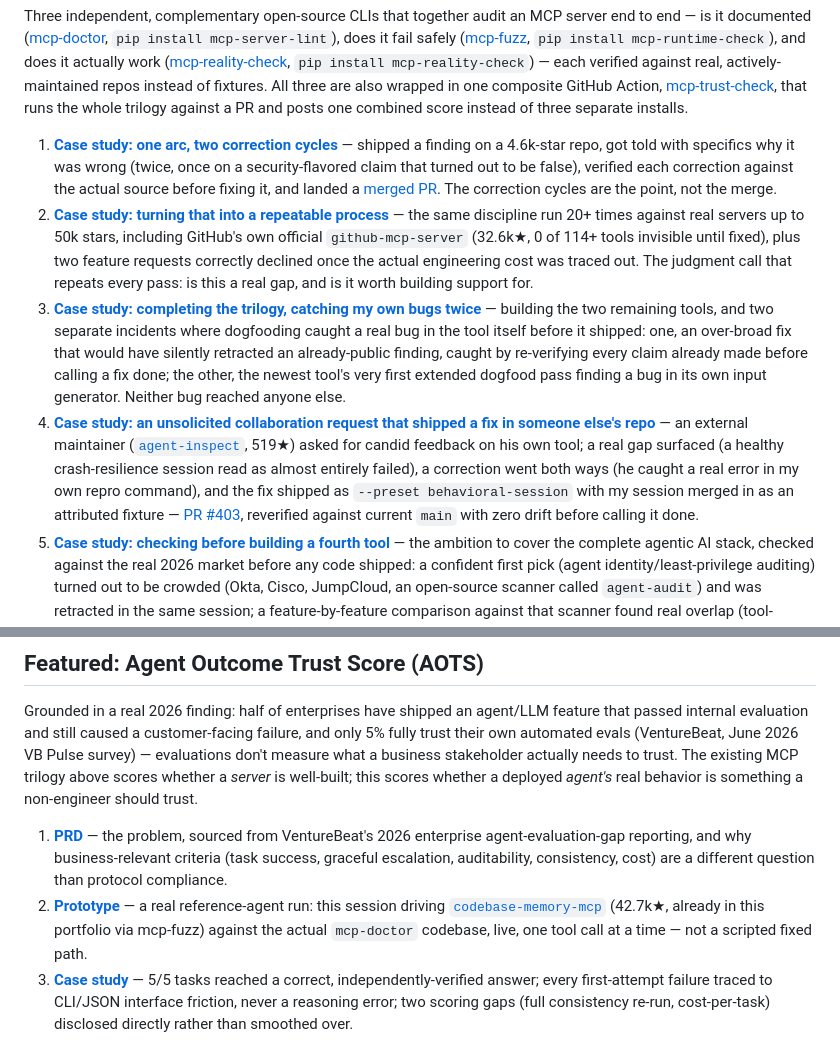
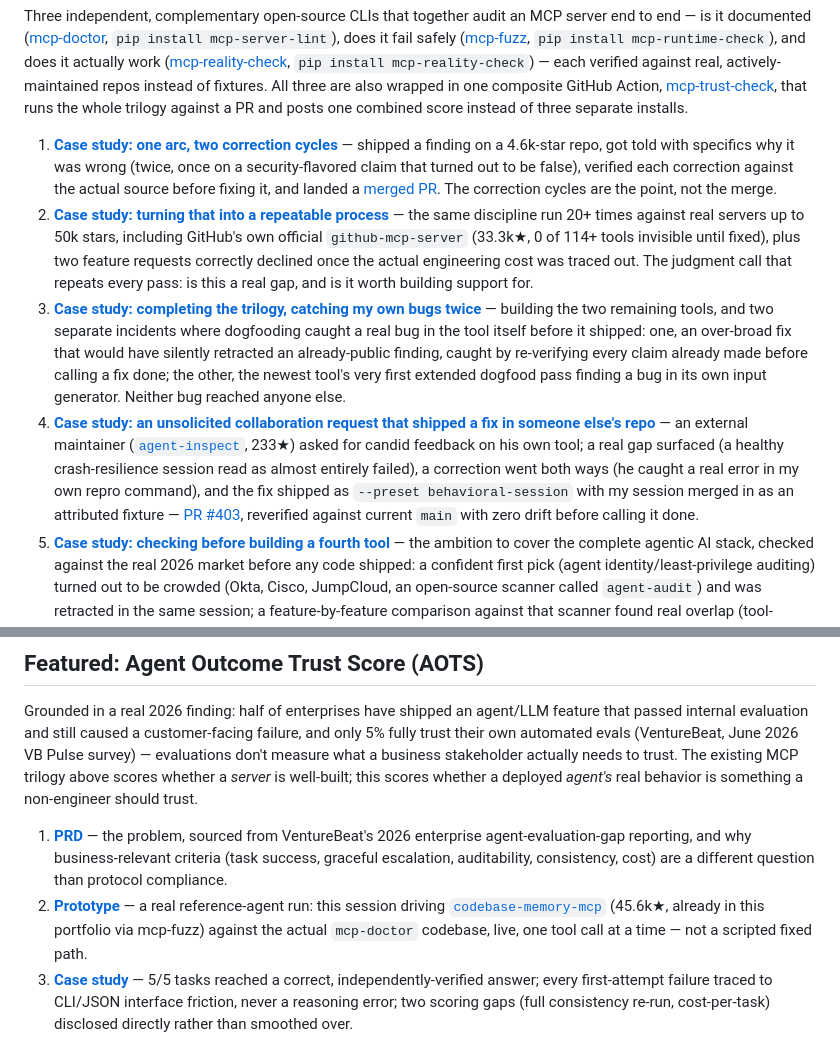
Before and after one commit to vishalhabib99/ai-pm-portfolio, a Markdown page: README.md, 2 parts joined by grey strips. Rendered like a GitHub page.

Commit message:
Refresh GitHub star counts to current (2026-09-30)
Co-Authored-By: Claude Opus 5.5 <noreply@anthropic.com>

```diff
--- a/README.md
+++ b/README.md
@@ -32,9 +32,9 @@ A product idea grounded in real, sourced 2026 industry data on why agentic AI pr
 Three independent, complementary open-source CLIs that together audit an MCP server end to end — is it documented ([mcp-doctor](https://github.com/vishalhabib99/mcp-doctor), `pip install mcp-server-lint`), does it fail safely ([mcp-fuzz](https://github.com/vishalhabib99/mcp-fuzz), `pip install mcp-runtime-check`), and does it actually work ([mcp-reality-check](https://github.com/vishalhabib99/mcp-reality-check), `pip install mcp-reality-check`) — each verified against real, actively-maintained repos instead of fixtures. All three are also wrapped in one composite GitHub Action, [mcp-trust-check](https://github.com/vishalhabib99/mcp-trust-check), that runs the whole trilogy against a PR and posts one combined score instead of three separate installs.
 
 1. [**Case study: one arc, two correction cycles**](case-studies/2026-08-mcp-doctor-oss-contribution.md) — shipped a finding on a 4.6k-star repo, got told with specifics why it was wrong (twice, once on a security-flavored claim that turned out to be false), verified each correction against the actual source before fixing it, and landed a [merged PR](https://github.com/homeassistant-ai/ha-mcp/pull/2327). The correction cycles are the point, not the merge.
-2. [**Case study: turning that into a repeatable process**](case-studies/2026-09-mcp-doctor-systematic-dogfooding.md) — the same discipline run 20+ times against real servers up to 50k stars, including GitHub's own official `github-mcp-server` (32.6k★, 0 of 114+ tools invisible until fixed), plus two feature requests correctly declined once the actual engineering cost was traced out. The judgment call that repeats every pass: is this a real gap, and is it worth building support for.
+2. [**Case study: turning that into a repeatable process**](case-studies/2026-09-mcp-doctor-systematic-dogfooding.md) — the same discipline run 20+ times against real servers up to 50k stars, including GitHub's own official `github-mcp-server` (33.3k★, 0 of 114+ tools invisible until fixed), plus two feature requests correctly declined once the actual engineering cost was traced out. The judgment call that repeats every pass: is this a real gap, and is it worth building support for.
 3. [**Case study: completing the trilogy, catching my own bugs twice**](case-studies/2026-09-mcp-fuzz-and-reality-check.md) — building the two remaining tools, and two separate incidents where dogfooding caught a real bug in the tool itself before it shipped: one, an over-broad fix that would have silently retracted an already-public finding, caught by re-verifying every claim already made before calling a fix done; the other, the newest tool's very first extended dogfood pass finding a bug in its own input generator. Neither bug reached anyone else.
-4. [**Case study: an unsolicited collaboration request that shipped a fix in someone else's repo**](case-studies/2026-09-agentinspect-collaboration.md) — an external maintainer ([`agent-inspect`](https://github.com/rajudandigam/agent-inspect), 519★) asked for candid feedback on his own tool; a real gap surfaced (a healthy crash-resilience session read as almost entirely failed), a correction went both ways (he caught a real error in my own repro command), and the fix shipped as `--preset behavioral-session` with my session merged in as an attributed fixture — [PR #403](https://github.com/rajudandigam/agent-inspect/pull/403), reverified against current `main` with zero drift before calling it done.
+4. [**Case study: an unsolicited collaboration request that shipped a fix in someone else's repo**](case-studies/2026-09-agentinspect-collaboration.md) — an external maintainer ([`agent-inspect`](https://github.com/rajudandigam/agent-inspect), 233★) asked for candid feedback on his own tool; a real gap surfaced (a healthy crash-resilience session read as almost entirely failed), a correction went both ways (he caught a real error in my own repro command), and the fix shipped as `--preset behavioral-session` with my session merged in as an attributed fixture — [PR #403](https://github.com/rajudandigam/agent-inspect/pull/403), reverified against current `main` with zero drift before calling it done.
 5. [**Case study: checking before building a fourth tool**](case-studies/2026-09-agentic-stack-scope-check.md) — the ambition to cover the complete agentic AI stack, checked against the real 2026 market before any code shipped: a confident first pick (agent identity/least-privilege auditing) turned out to be crowded (Okta, Cisco, JumpCloud, an open-source scanner called `agent-audit`) and was retracted in the same session; a feature-by-feature comparison against that scanner found real overlap (tool-poisoning, rug-pull detection) plus two real, narrower differentiators (dual quality/security scoring, Go support); a second overclaim — "nothing else does dynamic testing" — was caught and corrected the same way, once Red Hat's AgentTrust turned out to run agents at runtime too. What survives: deterministic, zero-API-cost dynamic testing of MCP servers specifically, still unmatched.
 6. [**Case study: an external founder's AI agent adversarially testing my tool, twice, same week**](case-studies/2026-09-diff-against-adversarial-testing.md) — unlike every other thread in this portfolio (a maintainer fixing their own bug), this one ran the other direction: Edward Izgorodin (co-founder, Mnemoverse) used Codex to stress-test mcp-doctor's `--diff-against` flag on [the public feedback discussion](https://github.com/modelcontextprotocol/modelcontextprotocol/discussions/3322), found a real cross-registration-style false-positive, got it root-caused and shipped same-round, then found the edge of that very fix within hours and got a second same-day release. Both fixes independently reconfirmed by his own rerun, not taken on faith.
 
@@ -43,7 +43,7 @@ Three independent, complementary open-source CLIs that together audit an MCP ser
 Grounded in a real 2026 finding: half of enterprises have shipped an agent/LLM feature that passed internal evaluation and still caused a customer-facing failure, and only 5% fully trust their own automated evals (VentureBeat, June 2026 VB Pulse survey) — evaluations don't measure what a business stakeholder actually needs to trust. The existing MCP trilogy above scores whether a *server* is well-built; this scores whether a deployed *agent's* real behavior is something a non-engineer should trust.
 
 1. [**PRD**](prds/2026-09-agent-outcome-trust-score.md) — the problem, sourced from VentureBeat's 2026 enterprise agent-evaluation-gap reporting, and why business-relevant criteria (task success, graceful escalation, auditability, consistency, cost) are a different question than protocol compliance.
-2. [**Prototype**](prototypes/agent-outcome-trust-score/) — a real reference-agent run: this session driving [`codebase-memory-mcp`](https://github.com/DeusData/codebase-memory-mcp) (42.7k★, already in this portfolio via mcp-fuzz) against the actual `mcp-doctor` codebase, live, one tool call at a time — not a scripted fixed path.
+2. [**Prototype**](prototypes/agent-outcome-trust-score/) — a real reference-agent run: this session driving [`codebase-memory-mcp`](https://github.com/DeusData/codebase-memory-mcp) (45.6k★, already in this portfolio via mcp-fuzz) against the actual `mcp-doctor` codebase, live, one tool call at a time — not a scripted fixed path.
 3. [**Case study**](case-studies/2026-09-agent-outcome-trust-score.md) — 5/5 tasks reached a correct, independently-verified answer; every first-attempt failure traced to CLI/JSON interface friction, never a reasoning error; two scoring gaps (full consistency re-run, cost-per-task) disclosed directly rather than smoothed over.
 
 ## Also: Ticket Triage Assistant (practice arc)
```
